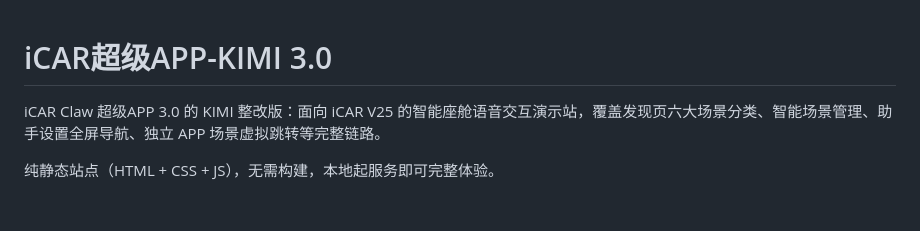
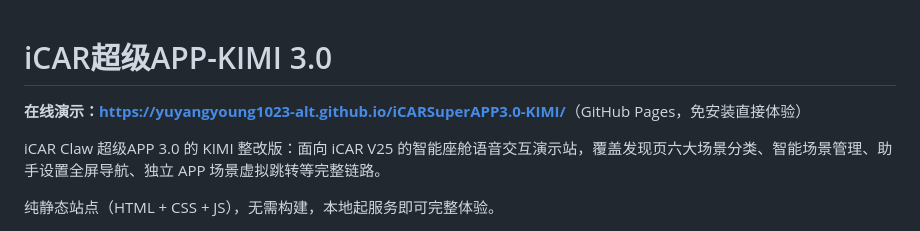
Before and after one commit to yuyangyoung1023-alt/iCARSuperAPP3.0-KIMI, a Markdown page: README.md, the part around the change. Drawn GitHub-style; blank space fills up the shorter version.

Commit message:
docs: README 顶部加入 GitHub Pages 在线演示地址

```diff
--- a/README.md
+++ b/README.md
@@ -1,4 +1,6 @@
 # iCAR超级APP-KIMI 3.0
+
+**在线演示：<https://yuyangyoung1023-alt.github.io/iCARSuperAPP3.0-KIMI/>**（GitHub Pages，免安装直接体验）
 
 iCAR Claw 超级APP 3.0 的 KIMI 整改版：面向 iCAR V25 的智能座舱语音交互演示站，覆盖发现页六大场景分类、智能场景管理、助手设置全屏导航、独立 APP 场景虚拟跳转等完整链路。
 
```
